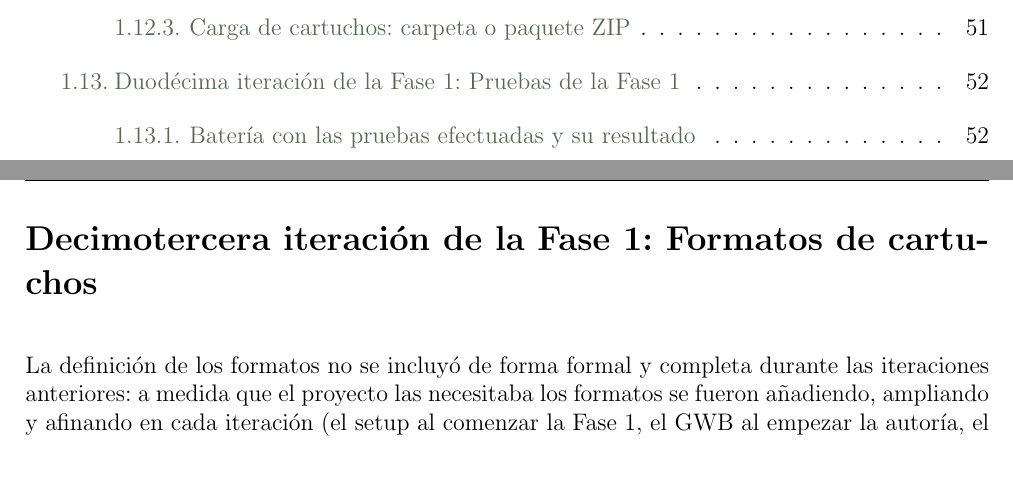
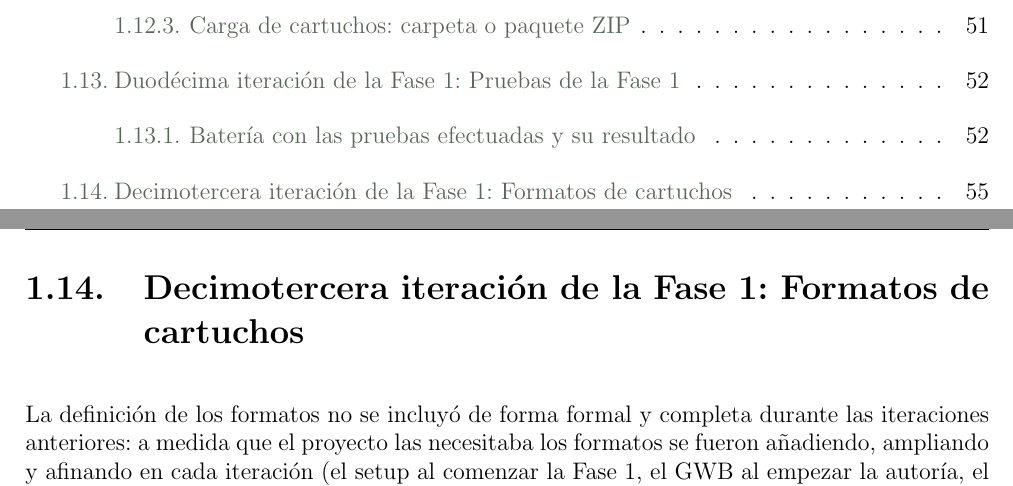
Before and after one commit to javu61/GW, a LaTeX thesis (GW Iteraciones/iteraciones.tex, which reads GW Iteraciones/capitulos/F01/F1-I13-Formatos de cartucho.tex): two parts of pages 10 and 80 of 313, joined at a grey line, cut so that both start at the same text. Compiled offline with pdfLaTeX.

Commit message:
2026 11 27 Latex

```diff
--- a/GW Iteraciones/capitulos/F01/F1-I13-Formatos de cartucho.tex
+++ b/GW Iteraciones/capitulos/F01/F1-I13-Formatos de cartucho.tex
@@ -1,4 +1,4 @@
-\section*{Decimotercera iteración de la Fase 1: Formatos de cartuchos}
+\section{Decimotercera iteración de la Fase 1: Formatos de cartuchos}
 \label{sec:F1I13}
 
 La definición de los formatos no se incluyó de forma formal y
```
Also changed, not shown: GW Iteraciones/iteraciones.pdf.
